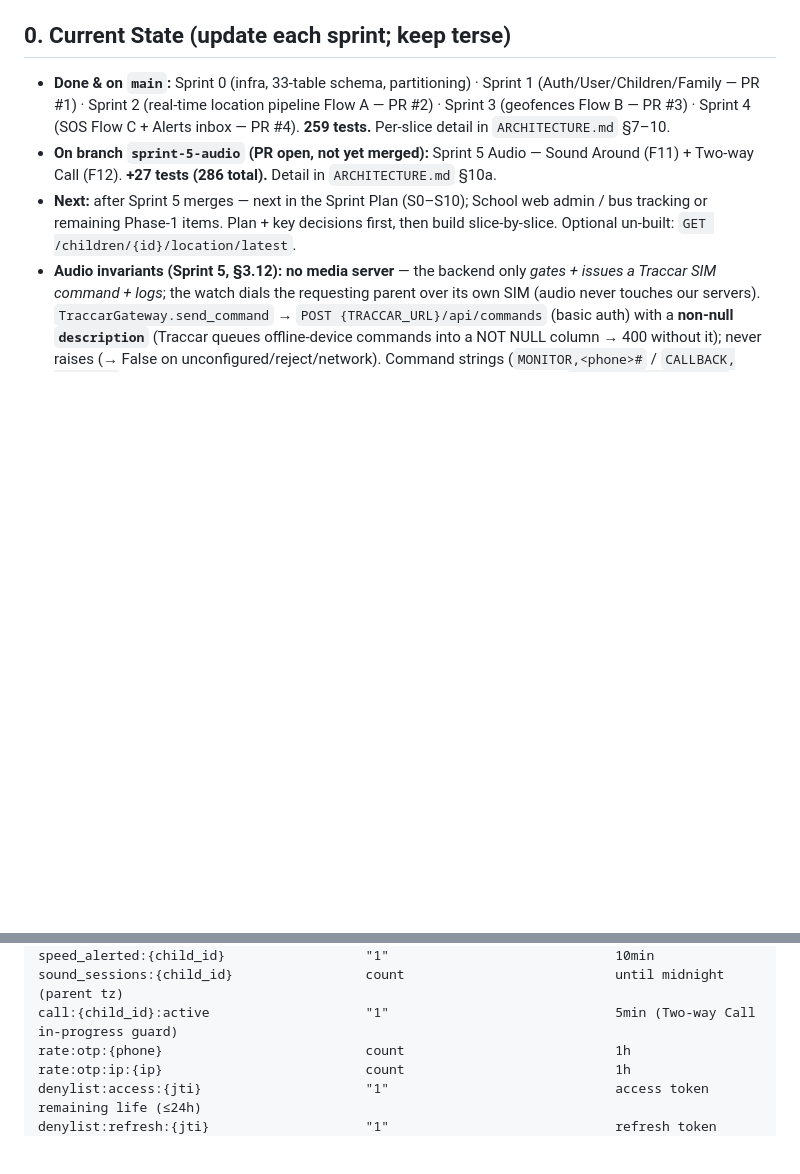
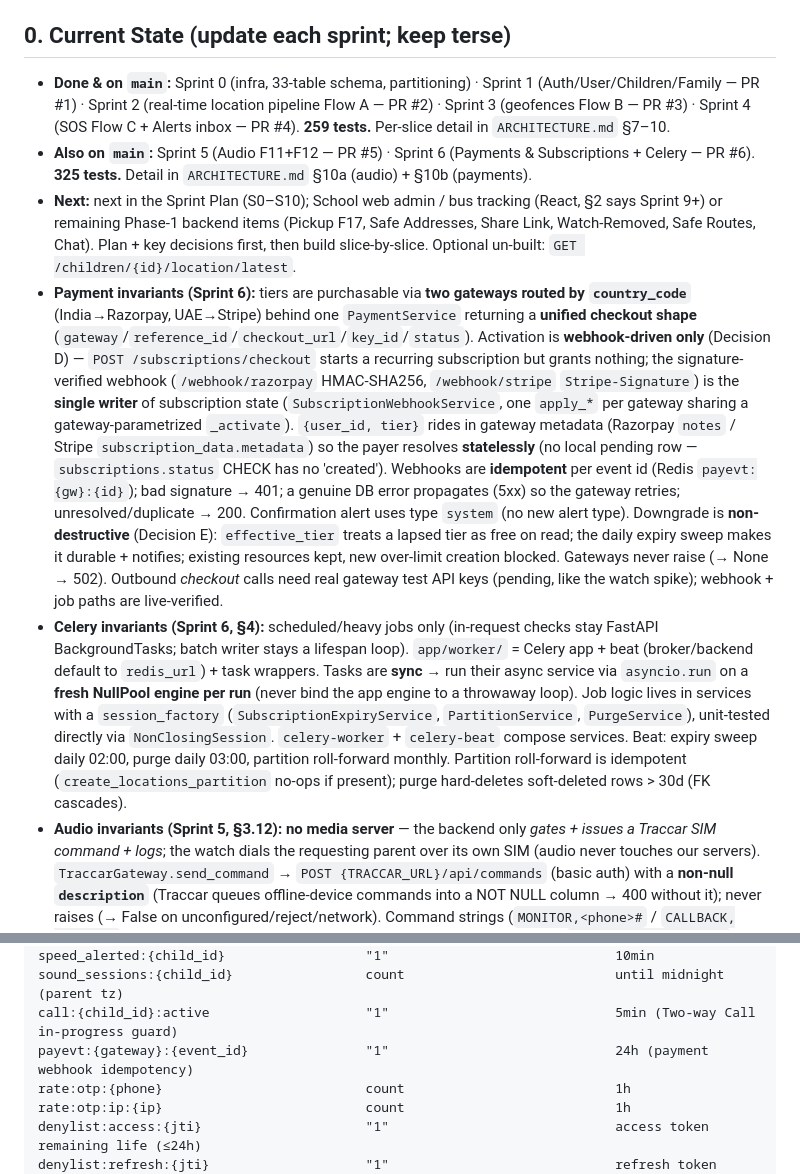
Before and after one commit to syedfahadiqbal7/izylrnTracker, a Markdown page: izysafe/CLAUDE.md, 2 parts joined by grey strips. GitHub-like rendering; blank space fills up the shorter version.

```diff
--- a/izysafe/CLAUDE.md
+++ b/izysafe/CLAUDE.md
@@ -9,8 +9,10 @@
 ## 0. Current State (update each sprint; keep terse)
 
 - **Done & on `main`:** Sprint 0 (infra, 33-table schema, partitioning) · Sprint 1 (Auth/User/Children/Family — PR #1) · Sprint 2 (real-time location pipeline Flow A — PR #2) · Sprint 3 (geofences Flow B — PR #3) · Sprint 4 (SOS Flow C + Alerts inbox — PR #4). **259 tests.** Per-slice detail in `ARCHITECTURE.md` §7–10.
-- **On branch `sprint-5-audio` (PR open, not yet merged):** Sprint 5 Audio — Sound Around (F11) + Two-way Call (F12). **+27 tests (286 total).** Detail in `ARCHITECTURE.md` §10a.
-- **Next:** after Sprint 5 merges — next in the Sprint Plan (S0–S10); School web admin / bus tracking or remaining Phase-1 items. Plan + key decisions first, then build slice-by-slice. Optional un-built: `GET /children/{id}/location/latest`.
+- **Also on `main`:** Sprint 5 (Audio F11+F12 — PR #5) · Sprint 6 (Payments & Subscriptions + Celery — PR #6). **325 tests.** Detail in `ARCHITECTURE.md` §10a (audio) + §10b (payments).
+- **Next:** next in the Sprint Plan (S0–S10); School web admin / bus tracking (React, §2 says Sprint 9+) or remaining Phase-1 backend items (Pickup F17, Safe Addresses, Share Link, Watch-Removed, Safe Routes, Chat). Plan + key decisions first, then build slice-by-slice. Optional un-built: `GET /children/{id}/location/latest`.
+- **Payment invariants (Sprint 6):** tiers are purchasable via **two gateways routed by `country_code`** (India→Razorpay, UAE→Stripe) behind one `PaymentService` returning a **unified checkout shape** (`gateway`/`reference_id`/`checkout_url`/`key_id`/`status`). Activation is **webhook-driven only** (Decision D) — `POST /subscriptions/checkout` starts a recurring subscription but grants nothing; the signature-verified webhook (`/webhook/razorpay` HMAC-SHA256, `/webhook/stripe` `Stripe-Signature`) is the **single writer** of subscription state (`SubscriptionWebhookService`, one `apply_*` per gateway sharing a gateway-parametrized `_activate`). `{user_id, tier}` rides in gateway metadata (Razorpay `notes` / Stripe `subscription_data.metadata`) so the payer resolves **statelessly** (no local pending row — `subscriptions.status` CHECK has no 'created'). Webhooks are **idempotent** per event id (Redis `payevt:{gw}:{id}`); bad signature → 401; a genuine DB error propagates (5xx) so the gateway retries; unresolved/duplicate → 200. Confirmation alert uses type `system` (no new alert type). Downgrade is **non-destructive** (Decision E): `effective_tier` treats a lapsed tier as free on read; the daily expiry sweep makes it durable + notifies; existing resources kept, new over-limit creation blocked. Gateways never raise (→ None → 502). Outbound *checkout* calls need real gateway test API keys (pending, like the watch spike); webhook + job paths are live-verified.
+- **Celery invariants (Sprint 6, §4):** scheduled/heavy jobs only (in-request checks stay FastAPI BackgroundTasks; batch writer stays a lifespan loop). `app/worker/` = Celery app + beat (broker/backend default to `redis_url`) + task wrappers. Tasks are **sync** → run their async service via `asyncio.run` on a **fresh NullPool engine per run** (never bind the app engine to a throwaway loop). Job logic lives in services with a `session_factory` (`SubscriptionExpiryService`, `PartitionService`, `PurgeService`), unit-tested directly via `NonClosingSession`. `celery-worker` + `celery-beat` compose services. Beat: expiry sweep daily 02:00, purge daily 03:00, partition roll-forward monthly. Partition roll-forward is idempotent (`create_locations_partition` no-ops if present); purge hard-deletes soft-deleted rows > 30d (FK cascades).
 - **Audio invariants (Sprint 5, §3.12):** **no media server** — the backend only *gates + issues a Traccar SIM command + logs*; the watch dials the requesting parent over its own SIM (audio never touches our servers). `TraccarGateway.send_command` → `POST {TRACCAR_URL}/api/commands` (basic auth) with a **non-null `description`** (Traccar queues offline-device commands into a NOT NULL column → 400 without it); never raises (→ False on unconfigured/reject/network). Command strings (`MONITOR,<phone>#` / `CALLBACK,<phone>#`) are GT06-**model-specific**, held in config templates. Shared gates (`_AudioFeatureService`): can_call family perm → Basic+ over the **primary parent** → watch online (Redis `device:{id}:online`, needs a `traccar_id`). Sound Around adds a **3/child/day** quota (`sound_sessions:{child}`, midnight TTL in primary-parent tz); Two-way Call adds a **no-active-call** guard (Redis `call:{child}:active`, 5-min self-expiring — no hang-up signal exists). Watch dials the **requesting user's** phone; quota/marker/audit-row advance **only on successful dispatch**. Outcome (answer/duration/miss) **not observable** backend-side → `duration_*` NULL, `call_records.status` stays `'initiated'`. Consent screen + mic indicator are app-side (§3.13); true end-to-end delivery pending the `HARDWARE_SPIKE.md` §4 physical-watch spike.
 - **SOS/Alerts invariants (Sprint 4):** SOS trigger = secret-authed `POST /webhook/traccar/alarm` (NOT JWT); resolve inline, fan-out in a webhook `BackgroundTask` via `SosAlarmService` (own session_factory). Dedup = Redis `sos:{child}:active` + DB pre-check, hard-guarded by the one-active-per-child partial unique index. SOS FCM is **urgent** (`FcmGateway.send(urgent=True)` → MAX priority, bypasses DND/School Mode) to family + **app-user emergency contacts** (matched by phone, family excluded). Location falls back to last-known Redis fix → `approximate=true`. `PUT /sos/{id}/resolve` (any family member — Decision F) clears the Redis marker + flips Firebase `sos/{child}/active` false. Emergency Contacts CRUD is **Premium** (`is_app_user` derived by phone). Alerts inbox is **per-user** (`AlertInboxService`, scoped to `Alert.user_id`): `GET /alerts` (paginate + `?unread=`/`?child_id=`), `PUT /alerts/{id}/read`, `PUT /alerts/read-all`. Request-path services `SosService`/`EmergencyContactService`/`AlertInboxService` vs. background `SosAlarmService` (mirrors the geofence split).
 - **Geofence invariants (Sprint 3):** breach detection (`GeofenceBreachService.check_all_fences`) runs **only** in the webhook `BackgroundTask`, skipped on stale fixes. Per-fence state `geofence:{child}:{fence}:inside` (72h) is **always advanced** (suppressed transitions don't re-fire); first ping is **baseline** (no alert). Fire gated by notify flags → fence schedule (active_days/from/to in the **primary parent's tz**) → **School Mode** (Basic+: school-zone enter→`school_arrival`, non-school muted during school hours) → 5-min debounce. The active-fence bundle (fences + child name + parent tz/tier + school config) is **cached in `active_fences:{child}`**, invalidated by CRUD — common pings touch Redis only. Geometry is **pure Python** (haversine/ray-casting, `app/core/geometry.py`). Zone tier-gate counts over the **primary parent** (per-child limit; polygon=Premium+). `geofences.active_days` DEFAULT is **all 7 days** (migration `0002`); child `school_active_days` stays Mon–Fri.
@@ -217,6 +219,7 @@ speed_count:{child_id}                    int                             90s
 speed_alerted:{child_id}                  "1"                             10min
 sound_sessions:{child_id}                 count                           until midnight (parent tz)
 call:{child_id}:active                    "1"                             5min (Two-way Call in-progress guard)
+payevt:{gateway}:{event_id}               "1"                             24h (payment webhook idempotency)
 rate:otp:{phone}                          count                           1h
 rate:otp:ip:{ip}                          count                           1h
 denylist:access:{jti}                     "1"                             access token remaining life (≤24h)
```
Also changed, not shown: izysafe/ARCHITECTURE.md (+42 -0 lines).
